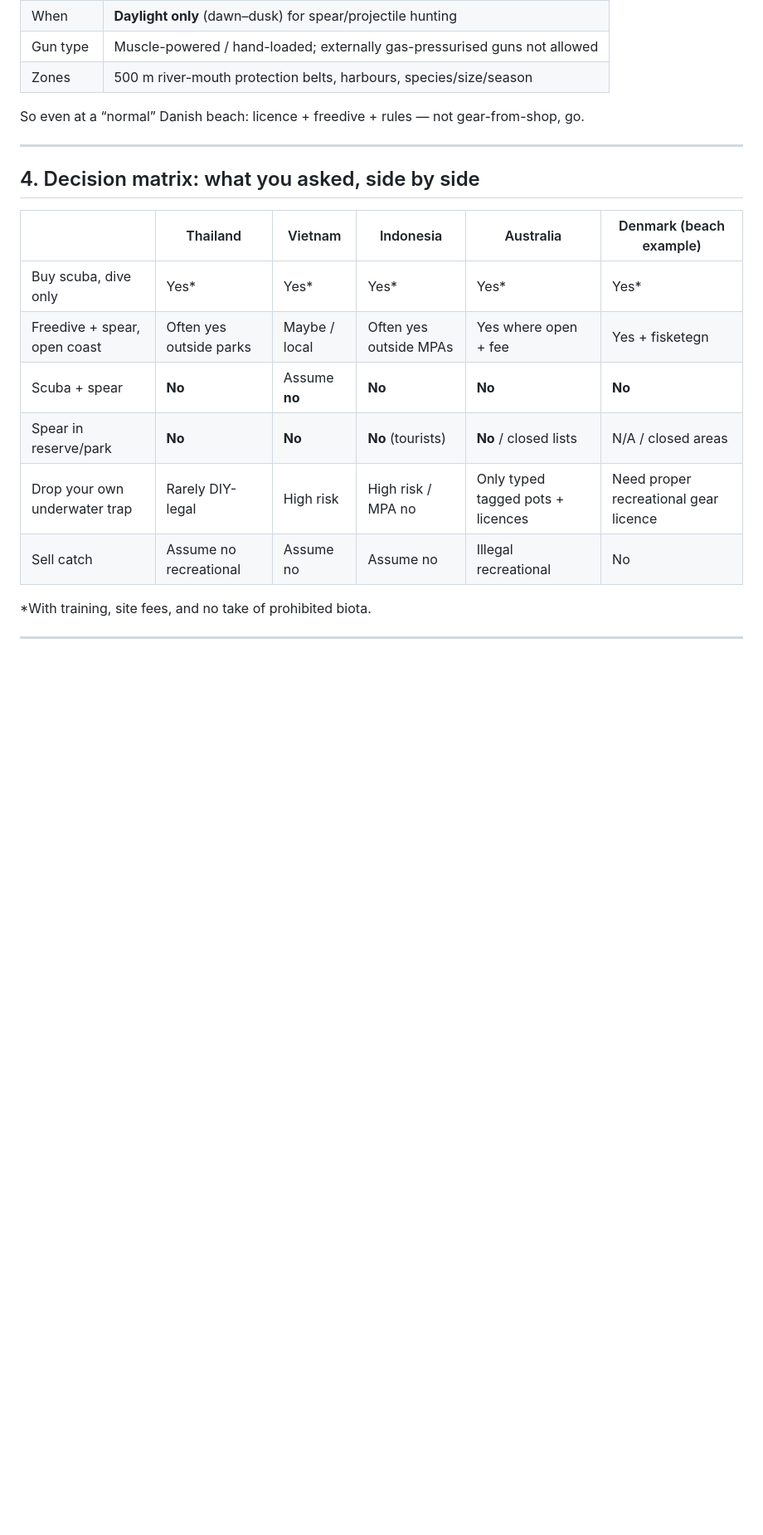
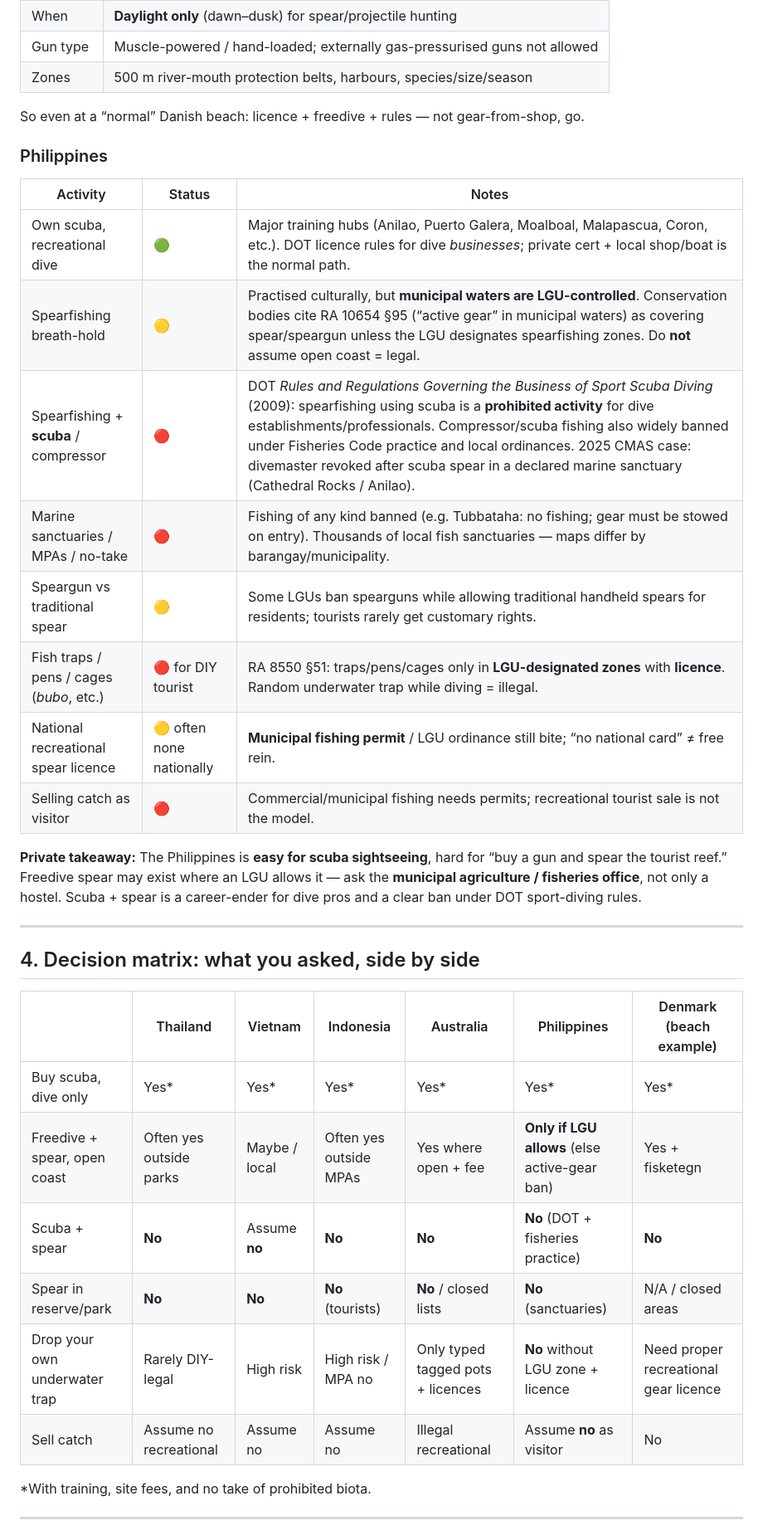
Before and after one commit to amosstrategy/trade-Strat-1, a Markdown page: reports/diving-spearfishing-th-vn-id-au-ph-2026.md, the part around one of its changes. Shown at 83% size. Rendered like a GitHub page; blank space fills up the shorter version.

Commit message:
Add Philippines to diving and spearfishing report
Cover LGU municipal-water spearfishing rules, DOT scuba-spear ban,
trap licensing under RA 8550, and MPA no-take constraints.

Co-authored-by: amosstrategy <amosstrategy@users.noreply.github.com>

```diff
--- a/reports/diving-spearfishing-th-vn-id-au-2026.md
+++ b/reports/diving-spearfishing-th-vn-id-au-ph-2026.md
@@ -126,18 +126,33 @@ Legend:
 
 So even at a “normal” Danish beach: licence + freedive + rules — not gear-from-shop, go.
 
+### Philippines
+
+| Activity | Status | Notes |
+|----------|--------|--------|
+| Own scuba, recreational dive | 🟢 | Major training hubs (Anilao, Puerto Galera, Moalboal, Malapascua, Coron, etc.). DOT licence rules for dive *businesses*; private cert + local shop/boat is the normal path. |
+| Spearfishing breath-hold | 🟡 | Practised culturally, but **municipal waters are LGU-controlled**. Conservation bodies cite RA 10654 §95 (“active gear” in municipal waters) as covering spear/speargun unless the LGU designates spearfishing zones. Do **not** assume open coast = legal. |
+| Spearfishing + **scuba** / compressor | 🔴 | DOT *Rules and Regulations Governing the Business of Sport Scuba Diving* (2009): spearfishing using scuba is a **prohibited activity** for dive establishments/professionals. Compressor/scuba fishing also widely banned under Fisheries Code practice and local ordinances. 2025 CMAS case: divemaster revoked after scuba spear in a declared marine sanctuary (Cathedral Rocks / Anilao). |
+| Marine sanctuaries / MPAs / no-take | 🔴 | Fishing of any kind banned (e.g. Tubbataha: no fishing; gear must be stowed on entry). Thousands of local fish sanctuaries — maps differ by barangay/municipality. |
+| Speargun vs traditional spear | 🟡 | Some LGUs ban spearguns while allowing traditional handheld spears for residents; tourists rarely get customary rights. |
+| Fish traps / pens / cages (*bubo*, etc.) | 🔴 for DIY tourist | RA 8550 §51: traps/pens/cages only in **LGU-designated zones** with **licence**. Random underwater trap while diving = illegal. |
+| National recreational spear licence | 🟡 often none nationally | **Municipal fishing permit** / LGU ordinance still bite; “no national card” ≠ free rein. |
+| Selling catch as visitor | 🔴 | Commercial/municipal fishing needs permits; recreational tourist sale is not the model. |
+
+**Private takeaway:** The Philippines is **easy for scuba sightseeing**, hard for “buy a gun and spear the tourist reef.” Freedive spear may exist where an LGU allows it — ask the **municipal agriculture / fisheries office**, not only a hostel. Scuba + spear is a career-ender for dive pros and a clear ban under DOT sport-diving rules.
+
 ---
 
 ## 4. Decision matrix: what you asked, side by side
 
-| | Thailand | Vietnam | Indonesia | Australia | Denmark (beach example) |
-|--|----------|---------|-----------|-----------|---------------------------|
-| Buy scuba, dive only | Yes* | Yes* | Yes* | Yes* | Yes* |
-| Freedive + spear, open coast | Often yes outside parks | Maybe / local | Often yes outside MPAs | Yes where open + fee | Yes + fisketegn |
-| Scuba + spear | **No** | Assume **no** | **No** | **No** | **No** |
-| Spear in reserve/park | **No** | **No** | **No** (tourists) | **No** / closed lists | N/A / closed areas |
-| Drop your own underwater trap | Rarely DIY-legal | High risk | High risk / MPA no | Only typed tagged pots + licences | Need proper recreational gear licence |
-| Sell catch | Assume no recreational | Assume no | Assume no | Illegal recreational | No |
+| | Thailand | Vietnam | Indonesia | Australia | Philippines | Denmark (beach example) |
+|--|----------|---------|-----------|-----------|-------------|---------------------------|
+| Buy scuba, dive only | Yes* | Yes* | Yes* | Yes* | Yes* | Yes* |
+| Freedive + spear, open coast | Often yes outside parks | Maybe / local | Often yes outside MPAs | Yes where open + fee | **Only if LGU allows** (else active-gear ban) | Yes + fisketegn |
+| Scuba + spear | **No** | Assume **no** | **No** | **No** | **No** (DOT + fisheries practice) | **No** |
+| Spear in reserve/park | **No** | **No** | **No** (tourists) | **No** / closed lists | **No** (sanctuaries) | N/A / closed areas |
+| Drop your own underwater trap | Rarely DIY-legal | High risk | High risk / MPA no | Only typed tagged pots + licences | **No** without LGU zone + licence | Need proper recreational gear licence |
+| Sell catch | Assume no recreational | Assume no | Assume no | Illegal recreational | Assume **no** as visitor | No |
 
 \*With training, site fees, and no take of prohibited biota.
 
```
Also changed, not shown: other parts of reports/diving-spearfishing-th-vn-id-au-ph-2026.md (+7 -5 lines).
